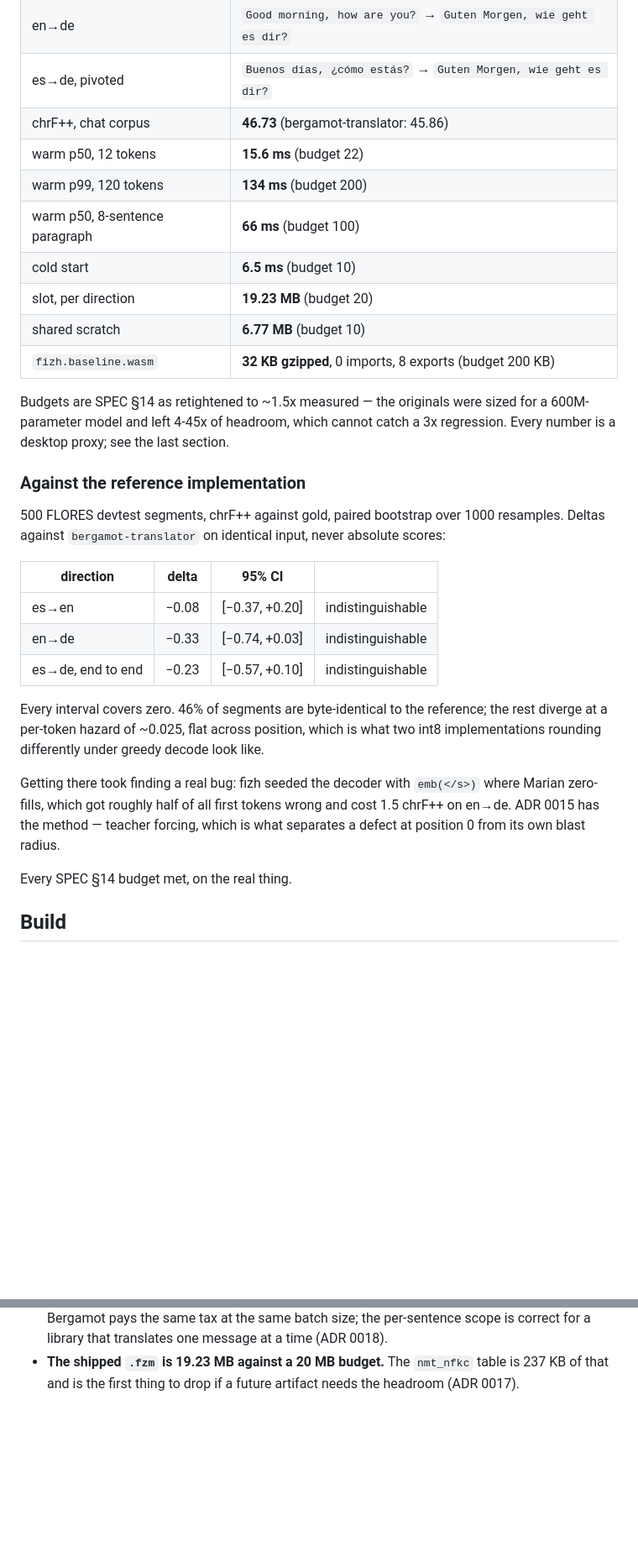
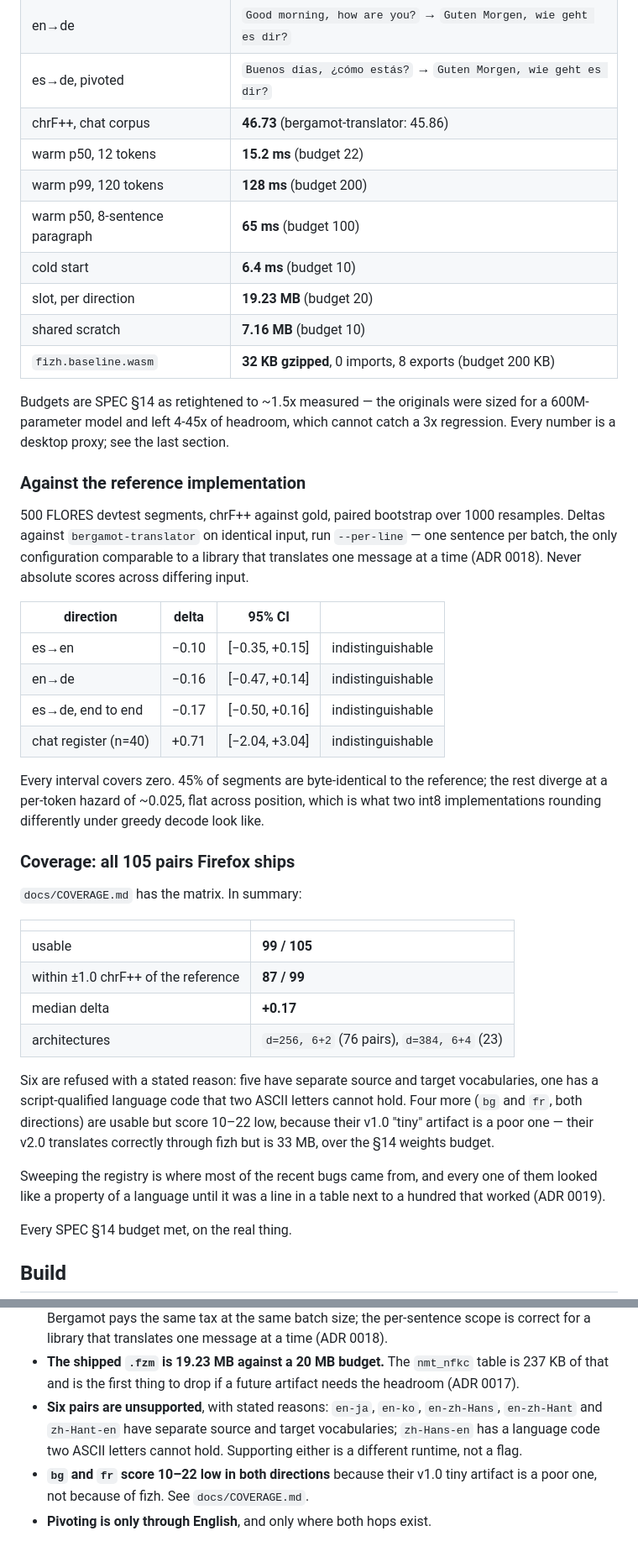
Before and after one commit to mattneel/fizh, a Markdown page: README.md, 2 parts joined by grey strips. Shown at 84% size. Rendered like a GitHub page; blank space fills up the shorter version.

```diff
--- a/README.md
+++ b/README.md
@@ -28,12 +35,12 @@ Real Mozilla Bergamot models, real translation, through the shipped wasm.
 | en→de | `Good morning, how are you?` → `Guten Morgen, wie geht es dir?` |
 | es→de, pivoted | `Buenos días, ¿cómo estás?` → `Guten Morgen, wie geht es dir?` |
 | chrF++, chat corpus | **46.73** (bergamot-translator: 45.86) |
-| warm p50, 12 tokens | **15.6 ms** (budget 22) |
-| warm p99, 120 tokens | **134 ms** (budget 200) |
-| warm p50, 8-sentence paragraph | **66 ms** (budget 100) |
-| cold start | **6.5 ms** (budget 10) |
+| warm p50, 12 tokens | **15.2 ms** (budget 22) |
+| warm p99, 120 tokens | **128 ms** (budget 200) |
+| warm p50, 8-sentence paragraph | **65 ms** (budget 100) |
+| cold start | **6.4 ms** (budget 10) |
 | slot, per direction | **19.23 MB** (budget 20) |
-| shared scratch | **6.77 MB** (budget 10) |
+| shared scratch | **7.16 MB** (budget 10) |
 | `fizh.baseline.wasm` | **32 KB gzipped**, 0 imports, 8 exports (budget 200 KB) |
 
 Budgets are SPEC §14 as retightened to ~1.5x measured — the originals were
@@ -43,25 +50,43 @@ a 3x regression. Every number is a desktop proxy; see the last section.
 ### Against the reference implementation
 
 500 FLORES devtest segments, chrF++ against gold, paired bootstrap over 1000
-resamples. Deltas against `bergamot-translator` on identical input, never
-absolute scores:
+resamples. Deltas against `bergamot-translator` on identical input, run
+`--per-line` — one sentence per batch, the only configuration comparable to a
+library that translates one message at a time (ADR 0018). Never absolute scores
+across differing input.
 
 | direction | delta | 95% CI | |
 |---|---|---|---|
-| es→en | −0.08 | [−0.37, +0.20] | indistinguishable |
-| en→de | −0.33 | [−0.74, +0.03] | indistinguishable |
-| es→de, end to end | −0.23 | [−0.57, +0.10] | indistinguishable |
+| es→en | −0.10 | [−0.35, +0.15] | indistinguishable |
+| en→de | −0.16 | [−0.47, +0.14] | indistinguishable |
+| es→de, end to end | −0.17 | [−0.50, +0.16] | indistinguishable |
+| chat register (n=40) | +0.71 | [−2.04, +3.04] | indistinguishable |
 
-Every interval covers zero. 46% of segments are byte-identical to the
+Every interval covers zero. 45% of segments are byte-identical to the
 reference; the rest diverge at a per-token hazard of ~0.025, flat across
 position, which is what two int8 implementations rounding differently under
 greedy decode look like.
 
-Getting there took finding a real bug: fizh seeded the decoder with
-`emb(</s>)` where Marian zero-fills, which got roughly half of all first
-tokens wrong and cost 1.5 chrF++ on en→de. ADR 0015 has the method — teacher
-forcing, which is what separates a defect at position 0 from its own blast
-radius.
+### Coverage: all 105 pairs Firefox ships
+
+`docs/COVERAGE.md` has the matrix. In summary:
+
+| | |
+|---|---|
+| usable | **99 / 105** |
+| within ±1.0 chrF++ of the reference | **87 / 99** |
+| median delta | **+0.17** |
+| architectures | `d=256, 6+2` (76 pairs), `d=384, 6+4` (23) |
+
+Six are refused with a stated reason: five have separate source and target
+vocabularies, one has a script-qualified language code that two ASCII letters
+cannot hold. Four more (`bg` and `fr`, both directions) are usable but score
+10–22 low, because their v1.0 "tiny" artifact is a poor one — their v2.0
+translates correctly through fizh but is 33 MB, over the §14 weights budget.
+
+Sweeping the registry is where most of the recent bugs came from, and every one
+of them looked like a property of a language until it was a line in a table
+next to a hundred that worked (ADR 0019).
 
 Every SPEC §14 budget met, on the real thing.
 
@@ -160,3 +188,10 @@ can be wrong.*
 - **The shipped `.fzm` is 19.23 MB against a 20 MB budget.** The `nmt_nfkc`
   table is 237 KB of that and is the first thing to drop if a future artifact
   needs the headroom (ADR 0017).
+- **Six pairs are unsupported**, with stated reasons: `en-ja`, `en-ko`,
+  `en-zh-Hans`, `en-zh-Hant` and `zh-Hant-en` have separate source and target
+  vocabularies; `zh-Hans-en` has a language code two ASCII letters cannot hold.
+  Supporting either is a different runtime, not a flag.
+- **`bg` and `fr` score 10–22 low in both directions** because their v1.0 tiny
+  artifact is a poor one, not because of fizh. See `docs/COVERAGE.md`.
+- **Pivoting is only through English**, and only where both hops exist.
```
Also changed, not shown: other parts of README.md (+11 -1 lines), docs/COVERAGE.md (added, +167 -0 lines).
